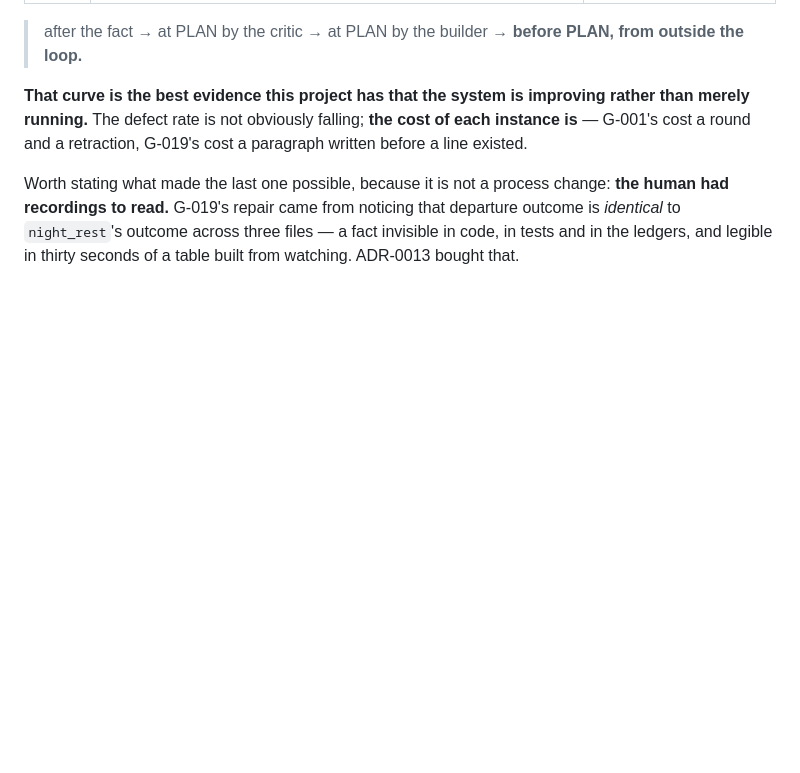
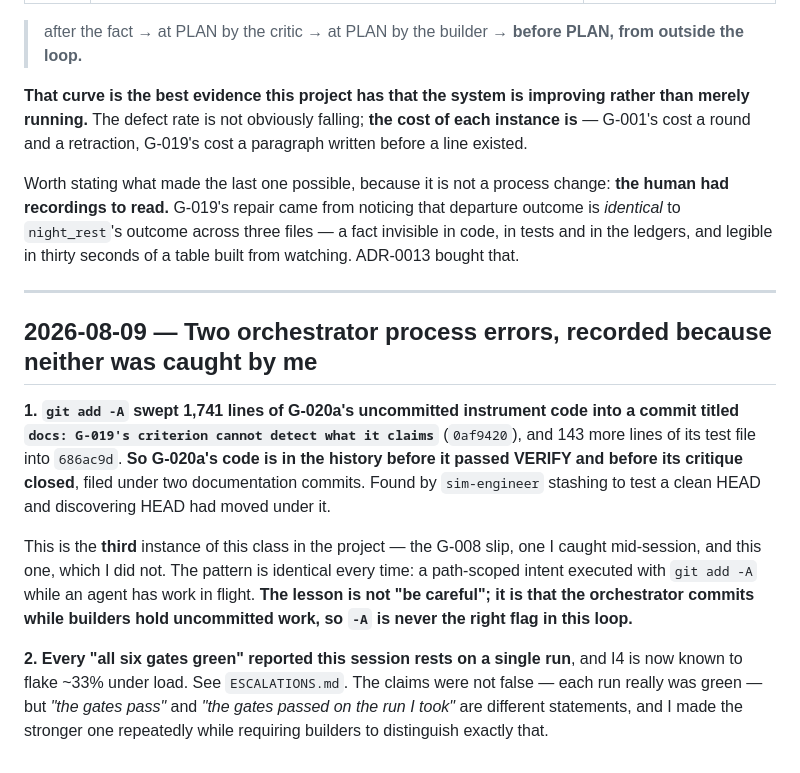
Before and after one commit to SamLDaLegend/HotelSim, a Markdown page: JOURNAL.md, the part around the change. Rendered like a GitHub page; blank space fills up the shorter version.

```diff
--- a/JOURNAL.md
+++ b/JOURNAL.md
@@ -1174,3 +1174,25 @@ human had recordings to read.** G-019's repair came from noticing that departure
 *identical* to `night_rest`'s outcome across three files — a fact invisible in code, in
 tests and in the ledgers, and legible in thirty seconds of a table built from watching.
 ADR-0013 bought that.
+
+---
+
+## 2026-08-09 — Two orchestrator process errors, recorded because neither was caught by me
+
+**1. `git add -A` swept 1,741 lines of G-020a's uncommitted instrument code into a commit
+titled `docs: G-019's criterion cannot detect what it claims`** (`0af9420`), and 143 more
+lines of its test file into `686ac9d`. **So G-020a's code is in the history before it passed
+VERIFY and before its critique closed**, filed under two documentation commits. Found by
+`sim-engineer` stashing to test a clean HEAD and discovering HEAD had moved under it.
+
+This is the **third** instance of this class in the project — the G-008 slip, one I caught
+mid-session, and this one, which I did not. The pattern is identical every time: a
+path-scoped intent executed with `git add -A` while an agent has work in flight. **The
+lesson is not "be careful"; it is that the orchestrator commits while builders hold
+uncommitted work, so `-A` is never the right flag in this loop.**
+
+**2. Every "all six gates green" reported this session rests on a single run**, and I4 is
+now known to flake ~33% under load. See `ESCALATIONS.md`. The claims were not false — each
+run really was green — but *"the gates pass"* and *"the gates passed on the run I took"* are
+different statements, and I made the stronger one repeatedly while requiring builders to
+distinguish exactly that.
```
Also changed, not shown: ESCALATIONS.md (+50 -0 lines).
